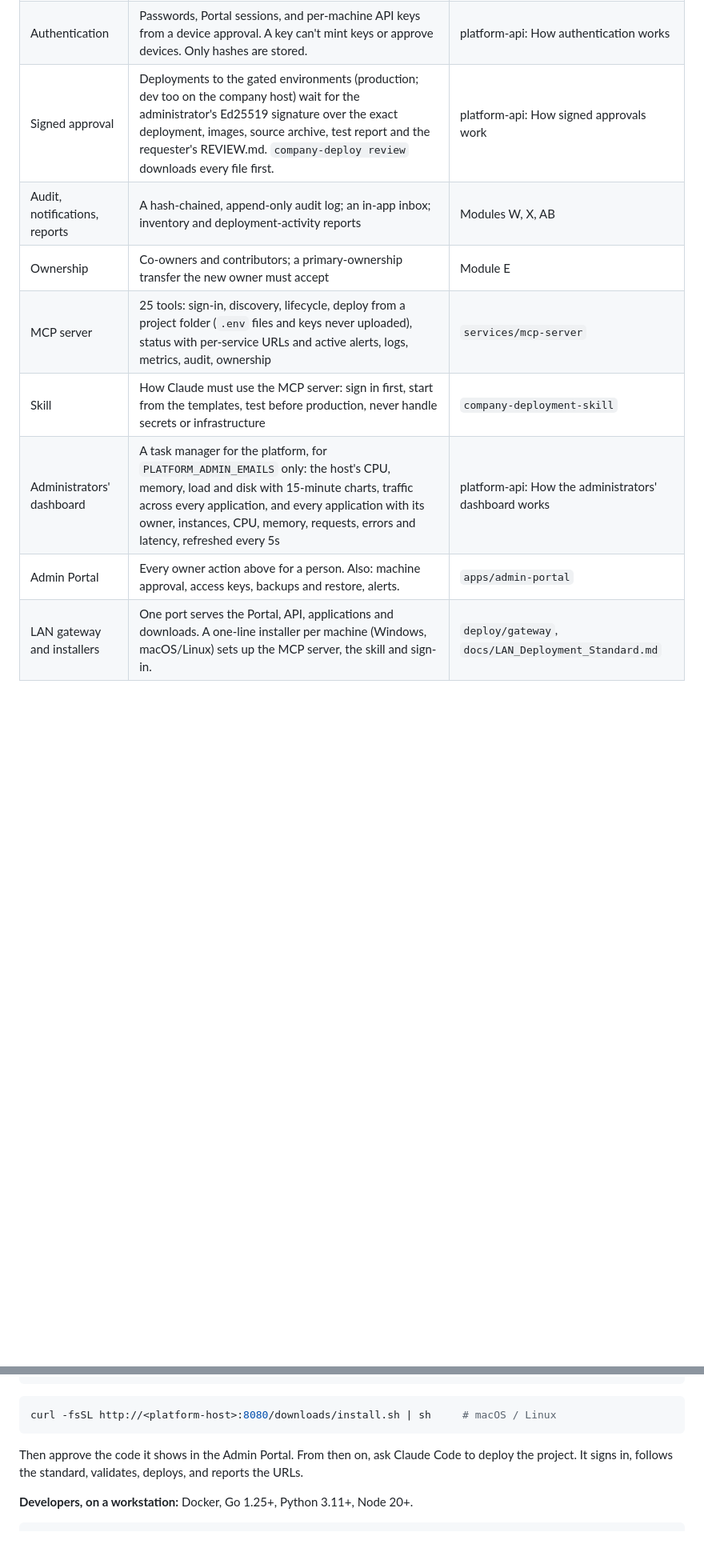
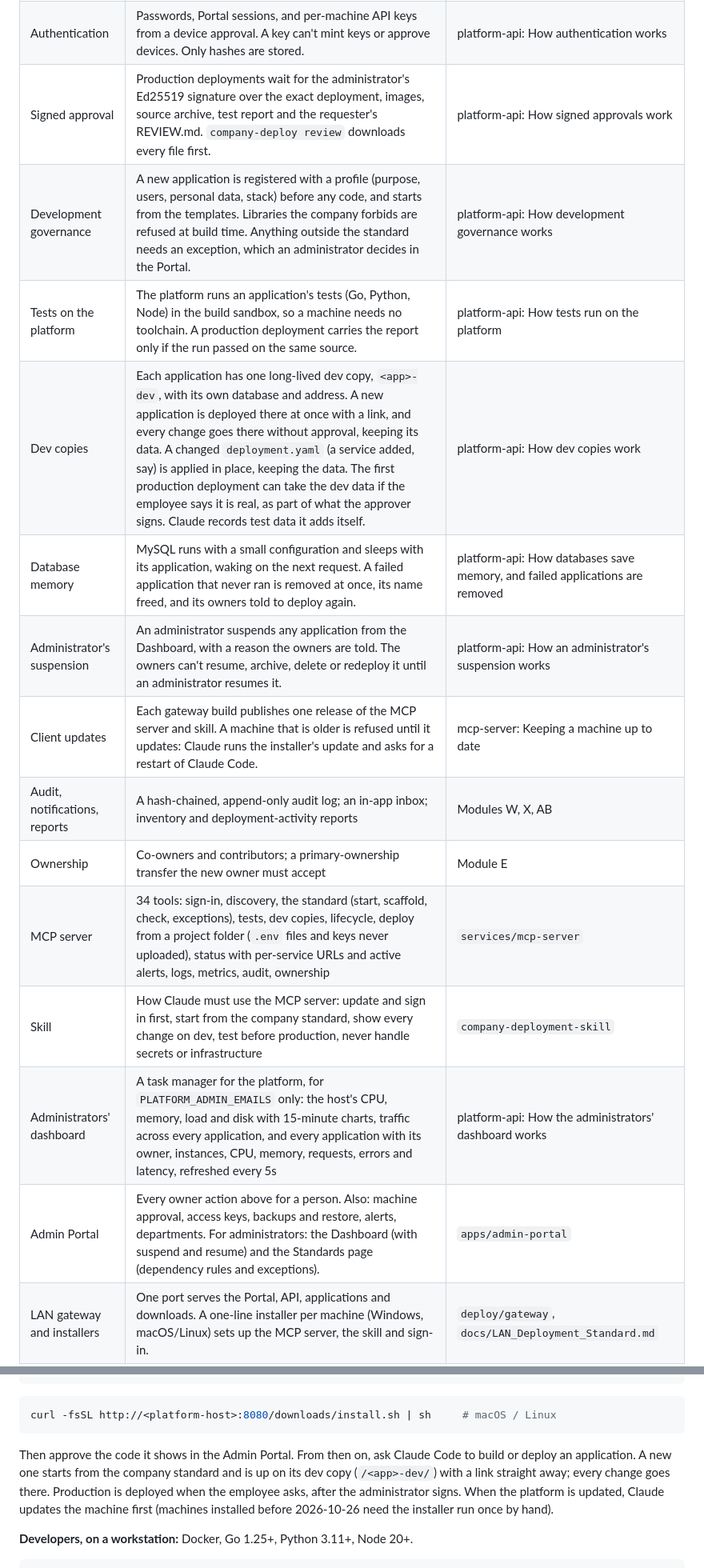
Before and after one commit to bxstonpk/self-deployment-agent, a Markdown page: README.md, 2 parts joined by grey strips. Shown at 80% size. Drawn GitHub-style; blank space fills up the shorter version.

````diff
--- a/README.md
+++ b/README.md
@@ -66,13 +68,19 @@ stdio, and a real Claude Code session. Each claim is backed by a script
 | Logs and metrics | Every line an application prints, with secrets redacted, kept 90 days. CPU, memory, requests, errors and latency are measured by the platform itself. | Modules S, T |
 | Alerts | Error rate, latency, CPU, memory and host disk against `DEC-028`'s thresholds. In-app delivery: owners get application alerts, administrators get platform alerts. | platform-api: How Alerts work |
 | Authentication | Passwords, Portal sessions, and per-machine API keys from a device approval. A key can't mint keys or approve devices. Only hashes are stored. | platform-api: How authentication works |
-| Signed approval | Deployments to the gated environments (production; dev too on the company host) wait for the administrator's Ed25519 signature over the exact deployment, images, source archive, test report and the requester's REVIEW.md. `company-deploy review` downloads every file first. | platform-api: How signed approvals work |
+| Signed approval | Production deployments wait for the administrator's Ed25519 signature over the exact deployment, images, source archive, test report and the requester's REVIEW.md. `company-deploy review` downloads every file first. | platform-api: How signed approvals work |
+| Development governance | A new application is registered with a profile (purpose, users, personal data, stack) before any code, and starts from the templates. Libraries the company forbids are refused at build time. Anything outside the standard needs an exception, which an administrator decides in the Portal. | platform-api: How development governance works |
+| Tests on the platform | The platform runs an application's tests (Go, Python, Node) in the build sandbox, so a machine needs no toolchain. A production deployment carries the report only if the run passed on the same source. | platform-api: How tests run on the platform |
+| Dev copies | Each application has one long-lived dev copy, `<app>-dev`, with its own database and address. A new application is deployed there at once with a link, and every change goes there without approval, keeping its data. A changed `deployment.yaml` (a service added, say) is applied in place, keeping the data. The first production deployment can take the dev data if the employee says it is real, as part of what the approver signs. Claude records test data it adds itself. | platform-api: How dev copies work |
+| Database memory | MySQL runs with a small configuration and sleeps with its application, waking on the next request. A failed application that never ran is removed at once, its name freed, and its owners told to deploy again. | platform-api: How databases save memory, and failed applications are removed |
+| Administrator's suspension | An administrator suspends any application from the Dashboard, with a reason the owners are told. The owners can't resume, archive, delete or redeploy it until an administrator resumes it. | platform-api: How an administrator's suspension works |
+| Client updates | Each gateway build publishes one release of the MCP server and skill. A machine that is older is refused until it updates: Claude runs the installer's update and asks for a restart of Claude Code. | mcp-server: Keeping a machine up to date |
 | Audit, notifications, reports | A hash-chained, append-only audit log; an in-app inbox; inventory and deployment-activity reports | Modules W, X, AB |
 | Ownership | Co-owners and contributors; a primary-ownership transfer the new owner must accept | Module E |
-| MCP server | 25 tools: sign-in, discovery, lifecycle, deploy from a project folder (`.env` files and keys never uploaded), status with per-service URLs and active alerts, logs, metrics, audit, ownership | `services/mcp-server` |
-| Skill | How Claude must use the MCP server: sign in first, start from the templates, test before production, never handle secrets or infrastructure | `company-deployment-skill` |
+| MCP server | 34 tools: sign-in, discovery, the standard (start, scaffold, check, exceptions), tests, dev copies, lifecycle, deploy from a project folder (`.env` files and keys never uploaded), status with per-service URLs and active alerts, logs, metrics, audit, ownership | `services/mcp-server` |
+| Skill | How Claude must use the MCP server: update and sign in first, start from the company standard, show every change on dev, test before production, never handle secrets or infrastructure | `company-deployment-skill` |
 | Administrators' dashboard | A task manager for the platform, for `PLATFORM_ADMIN_EMAILS` only: the host's CPU, memory, load and disk with 15-minute charts, traffic across every application, and every application with its owner, instances, CPU, memory, requests, errors and latency, refreshed every 5s | platform-api: How the administrators' dashboard works |
-| Admin Portal | Every owner action above for a person. Also: machine approval, access keys, backups and restore, alerts. | `apps/admin-portal` |
+| Admin Portal | Every owner action above for a person. Also: machine approval, access keys, backups and restore, alerts, departments. For administrators: the Dashboard (with suspend and resume) and the Standards page (dependency rules and exceptions). | `apps/admin-portal` |
 | LAN gateway and installers | One port serves the Portal, API, applications and downloads. A one-line installer per machine (Windows, macOS/Linux) sets up the MCP server, the skill and sign-in. | `deploy/gateway`, `docs/LAN_Deployment_Standard.md` |
 | TPM-sealed key | The encryption key is sealed with the host's TPM, unsealed into RAM at boot, with an offline escrow copy | `deploy/host` |
 
@@ -97,8 +105,12 @@ curl -fsSL http://<platform-host>:8080/downloads/install.sh | sh     # macOS / L
 ```
 
 Then approve the code it shows in the Admin Portal. From then on, ask Claude
-Code to deploy the project. It signs in, follows the standard, validates,
-deploys, and reports the URLs.
+Code to build or deploy an application. A new one starts from the company
+standard and is up on its dev copy (`/<app>-dev/`) with a link straight
+away; every change goes there. Production is deployed when the employee
+asks, after the administrator signs. When the platform is updated, Claude
+updates the machine first (machines installed before 2026-10-26 need the
+installer run once by hand).
 
 **Developers, on a workstation:** Docker, Go 1.25+, Python 3.11+, Node 20+.
 
````
Also changed, not shown: other parts of README.md (+17 -1 lines).
